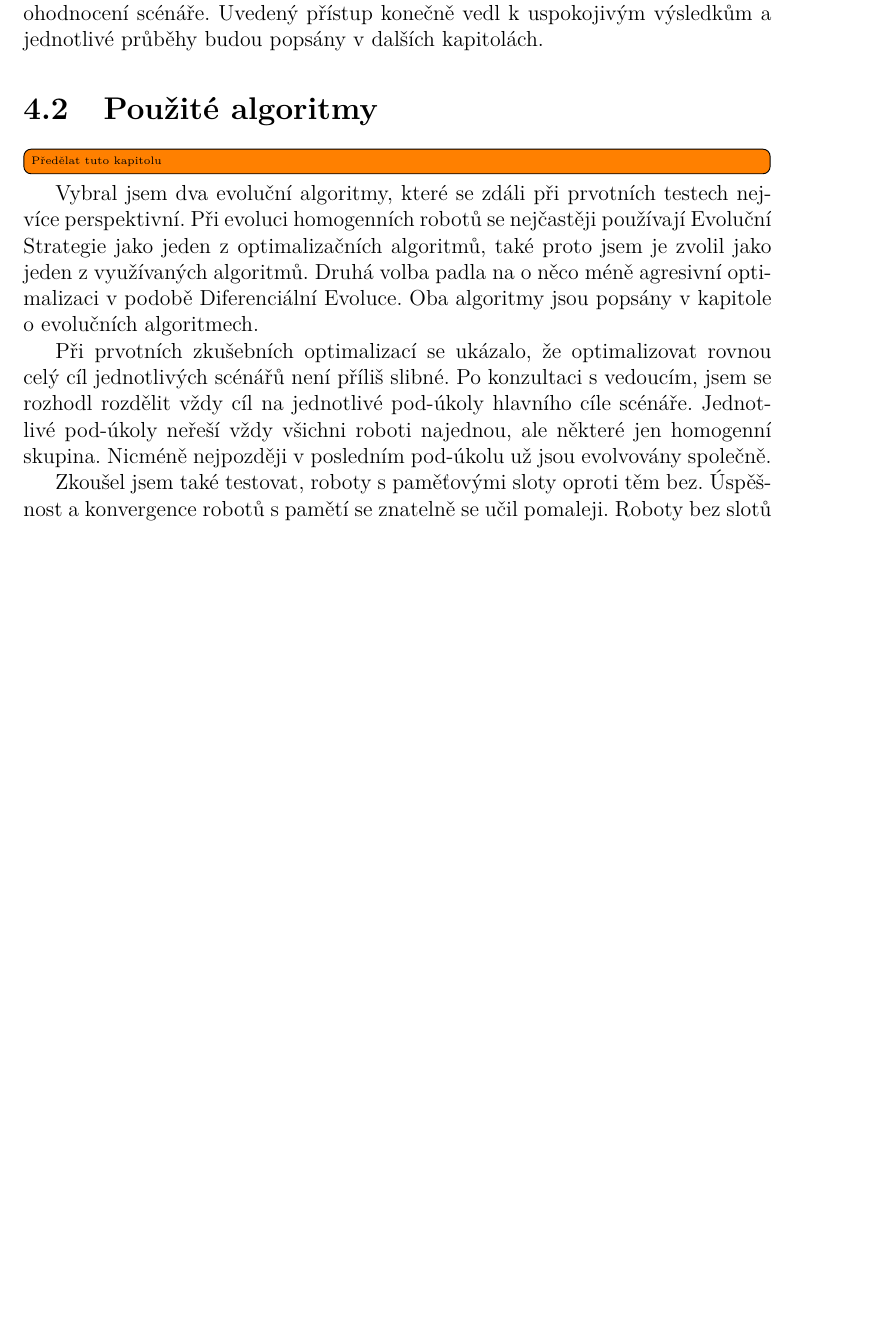
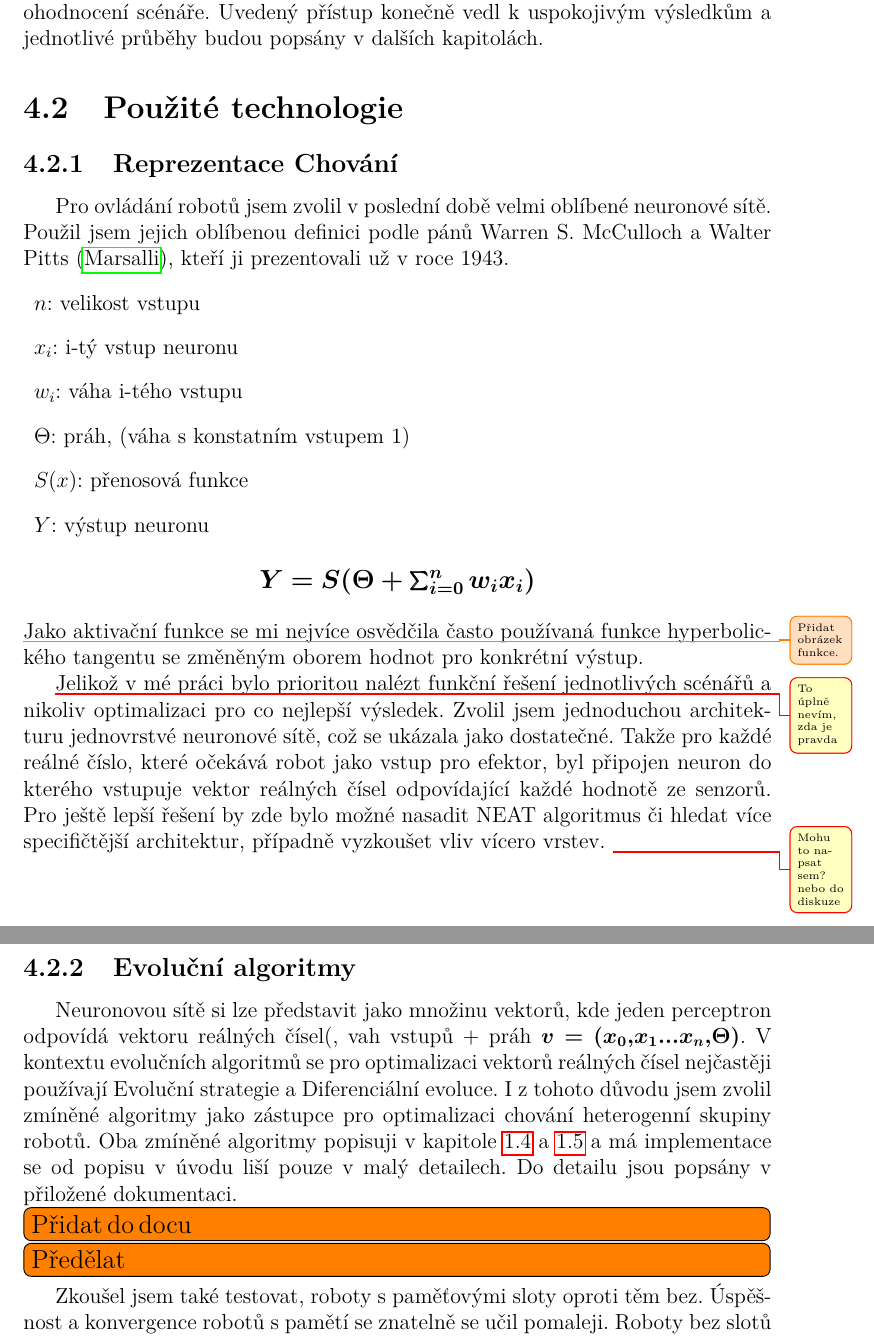
Before and after one commit to karellat/thesis, a LaTeX thesis (cs/prace.tex, which reads cs/kap04.tex): part of page 30 of 40 before the commit and two parts of pages 30 and 31 of 41 after it, the two joined at a grey line, cut so that both start at the same text, the shorter picture padded with empty space. The pictures show the PDF file cs/prace.pdf that the author committed with the source.

Commit message:
Backup commit

```diff
--- a/cs/kap04.tex
+++ b/cs/kap04.tex
@@ -32,15 +32,31 @@ Dále nastal čas vyzkoušet evoluční algoritmy pro vytvoření chování(, tz
 \par
 Dalším vylepšením bylo přidat některé meta-úkoly, které budou jednoduché a dosažitelné i pro vygenerované algoritmy. Předpokládal jsem, že jejich postupné vylepšování evolučními algoritmy povede k řešení složitějších úkolů a nakonec až k hlavnímu cíli. Například zahrnout fitness počet navštívený částí mapy, už před připraveným objektů a podobně. V ideální případě by se měla populace blížit k ideálnímu řešení jednoho z jednodušších meta-úloh. Díky tomu by mělo být jednoduší narazit na chování řešící i složitější úlohy, protože spolu evidentně souvisí. Což můžeme ilustrovat na WoodScene scénáři, kde roboti prozkoumávající rychle a ve velké rozptylu mají možnost pokácet vícero stromů. I přes mé optimistické výhledy se ukázalo, že jedinci jsou díky složitější fitness funkci mnohem náchylnější k zaseknutí v lokálním optimu. Zasekávaly se u jednodušších úkolů, vylepšovali jen je. Nové komplexnější chování se objevilo velmi zřídka a jedinci obdařeny těmito vlastnosti opět vylepšovali pouze jednoduché chování. Pokusil jsem se zabránit zaseknutím v lokálních maximech přes různé ohodnocení fitness, ale výsledky opět neukázali přívětivé.\par
 Z předchozích zkušeností jsem usoudil, že bude potřeba vytvořit nějakou postupnou cestu k řešení tolik náročného cíle. \unsure{Můžu přiznat, že mi vedoucí radí?} Na základě konzultací se svým vedoucím jsem vytvořil koncept meta-úkolů, jedná se o jednodušší úlohy vedoucí k té hlavní. Od předchozího postupu se odlišuje oddělením jednotlivých fitness funkcí odpovídající meta-úkolu. Použiji evoluční algoritmy s fitness funkcí pouze aktuálního meta-úkolu a po dosažení dostatečné úrovně splnění meta-úkolu, vezmu vytvořenou generaci a použiji na ní evoluční algoritmus s fitness soustředěnou na následující meta-úkol. Tento postup opakuji až jako fitness funkci použiji vlastní ohodnocení scénáře. Uvedený přístup konečně vedl k uspokojivým výsledkům a jednotlivé průběhy budou popsány v dalších kapitolách.
-\section{Použité algoritmy}
-\redo{Předělat tuto kapitolu}
-Vybral jsem dva evoluční algoritmy, které se zdáli při prvotních testech nejvíce perspektivní. Při evoluci homogenních robotů se nejčastěji používají Evoluční Strategie jako jeden z optimalizačních algoritmů, také proto jsem je zvolil jako jeden z využívaných algoritmů. Druhá volba padla na o něco méně agresivní optimalizaci v podobě Diferenciální Evoluce. Oba algoritmy jsou popsány v kapitole o evolučních algoritmech. \par
-Při prvotních zkušebních optimalizací se ukázalo, že optimalizovat rovnou celý cíl jednotlivých scénářů není příliš slibné. Po konzultaci s vedoucím, jsem se rozhodl rozdělit vždy cíl na jednotlivé pod-úkoly hlavního cíle scénáře. Jednotlivé pod-úkoly neřeší vždy všichni roboti najednou, ale některé jen homogenní skupina. Nicméně nejpozději v posledním pod-úkolu už jsou evolvovány společně.
+\section{Použité technologie}
+\subsection{Reprezentace Chování}
+Pro ovládání robotů jsem zvolil v poslední době velmi oblíbené neuronové sítě. Použil jsem jejich oblíbenou definici podle pánů Warren S. McCulloch a  Walter Pitts \citep{neuron}, kteří ji prezentovali už v roce 1943.
+\begin{itemize}[]
+	\item $n$: velikost vstupu
+	\item $x_i$:  i-tý vstup neuronu
+	\item $w_i$:  váha i-tého vstupu
+	\item $\Theta$: práh, (váha s konstatním vstupem 1)
+	\item $S(x)$: přenosová funkce
+	\item $Y$: výstup neuronu
+\end{itemize}
+
+\begin{center}
+	\large{\boldsymbol{$Y = S(\Theta + \sum_{i=0}^{n} w_i x_i)$}}
+\end{center}
+\improvement{Přidat obrázek funkce.}Jako aktivační funkce se mi nejvíce osvědčila často používaná funkce hyperbolického tangentu se změněným oborem hodnot pro konkrétní výstup. \par
+\unsure{To úplně nevím, zda je pravda}Jelikož v mé práci bylo prioritou nalézt funkční řešení jednotlivých scénářů a nikoliv optimalizaci pro co nejlepší výsledek.  Zvolil jsem jednoduchou architekturu jednovrstvé neuronové sítě, což se ukázala jako dostatečné. Takže pro každé reálné číslo, které očekává robot jako vstup pro efektor, byl připojen neuron do kterého vstupuje vektor reálných čísel odpovídající každé hodnotě ze senzorů.  Pro ještě lepší řešení by zde bylo možné nasadit NEAT algoritmus či hledat více specifičtější architektur, případně vyzkoušet vliv vícero vrstev. \unsure{Mohu to napsat sem? nebo do diskuze}
+\subsection{Evoluční algoritmy}
+Neuronovou sítě si lze představit jako množinu vektorů, kde jeden perceptron odpovídá vektoru reálných čísel(, vah vstupů + práh \boldsymbol{$v =(x_0,x_1...x_n,\Theta)$}. V kontextu evolučních algoritmů se pro optimalizaci vektorů reálných čísel nejčastěji používají Evoluční strategie a Diferenciální evoluce. I z tohoto důvodu jsem zvolil zmíněné algoritmy jako zástupce pro optimalizaci chování heterogenní skupiny robotů. Oba zmíněné algoritmy popisuji v kapitole \ref{sec:DE} a \ref{sec:ES} a má implementace se od popisu v úvodu liší pouze v malý detailech. Do detailu jsou popsány v přiložené dokumentaci. \redo{Přidat do docu}
 \par
+\redo{Předělat}
 Zkoušel jsem také testovat, roboty s paměťovými sloty oproti těm bez. Úspěšnost a konvergence robotů s pamětí se znatelně se učil pomaleji. Roboty bez slotů se nebyly schopni přiblížit k výsledkům těm s pamětí ani při velkém počtu generací. Z tohoto důvodu všichni roboti mají připojeno alespoň 10 paměťových slotů. Paměťový slot zároveň chová jako senzor i jako efektor.
 \par
 Jako samozřejmostí u každého robota najdeme line senzory, touch senzory, dvou-kolečkový motor, lokátor. \par
 
-\subsection{Diferenciální Evoluce}
+\subsubsection{Diferenciální Evoluce}
  \redo{Nastavení parametrů, varianta, praktická implementace}
 
```
Also changed, not shown: cs/kap01.tex (+1 -0 lines), cs/kap03.tex (+1 -0 lines), cs/literatura.bib (+6 -0 lines), cs/makra.tex (+5 -5 lines), cs/prace.pdf, cs/kap04.tex (8 more changed lines), 1 other file.
